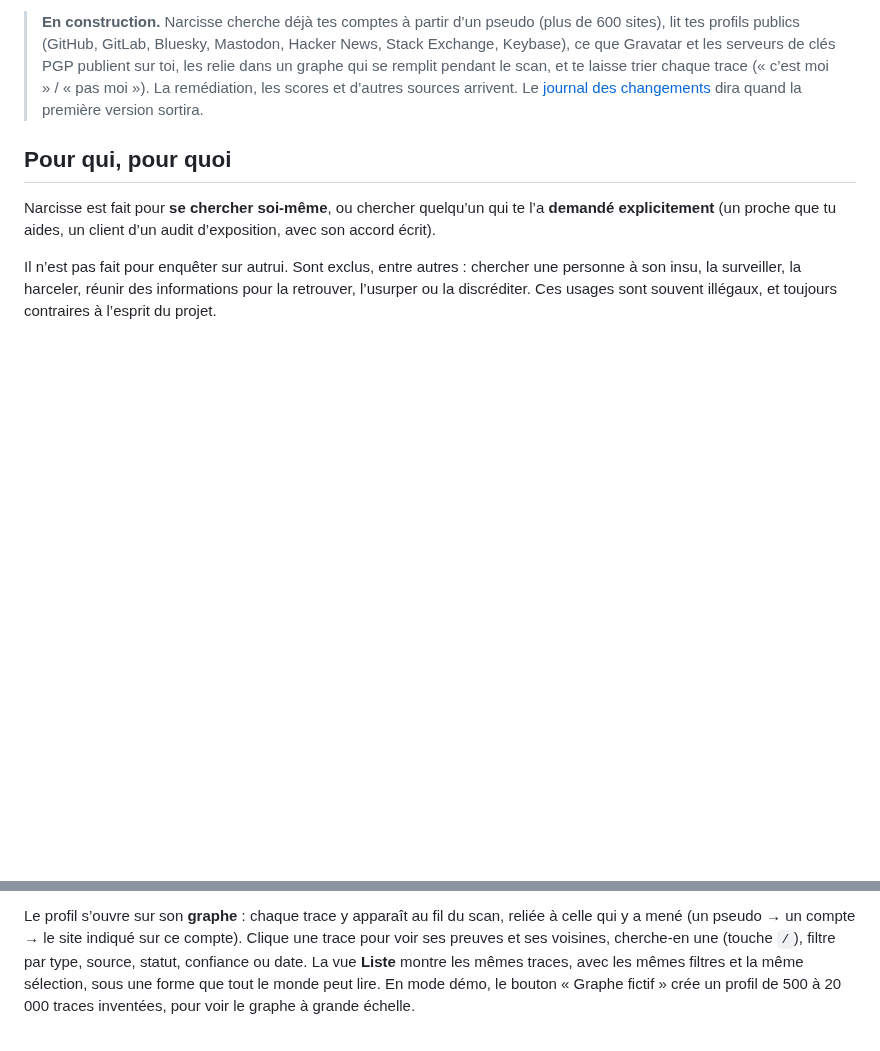
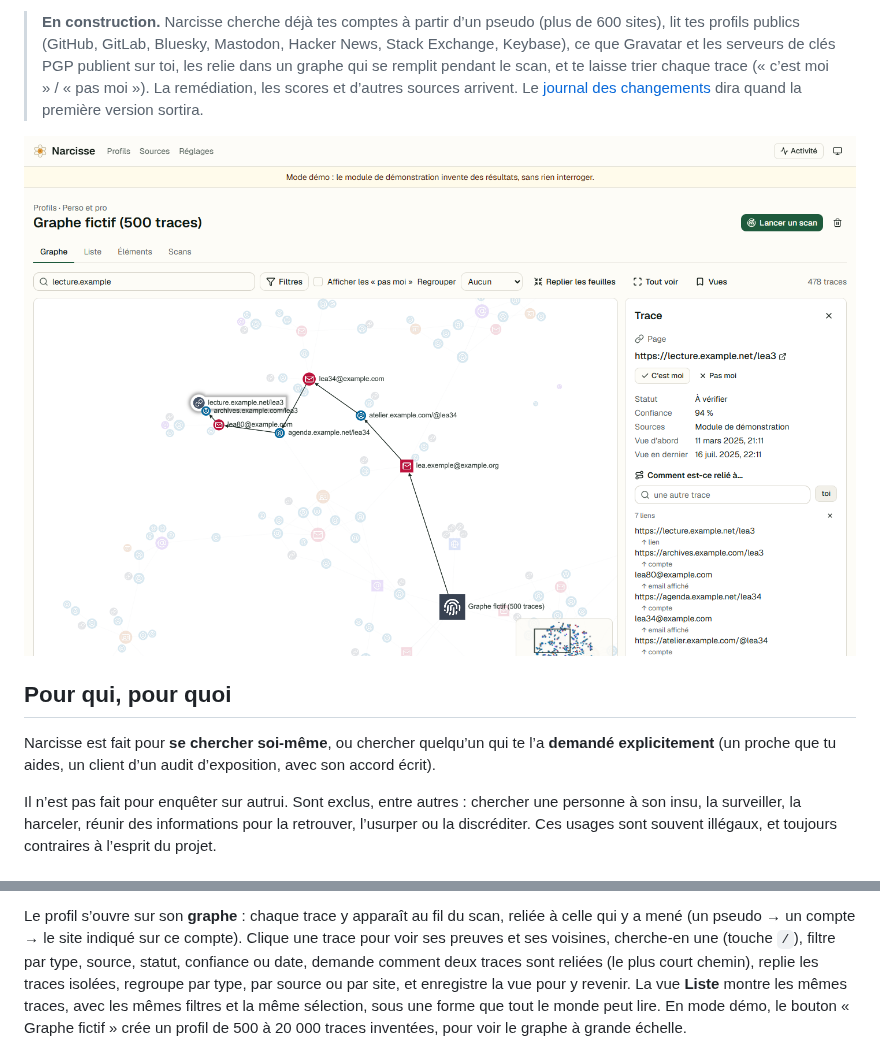
Before and after one commit to j3ffx/narcisse, a Markdown page: README.md, 2 parts joined by grey strips. Rendered like a GitHub page; pictures changed too: docs/capture-graphe.png (added); blank space fills up the shorter version.

```diff
--- a/README.md
+++ b/README.md
@@ -13,6 +13,9 @@ déréférencement, envoyer une demande RGPD. Puis il suit tes progrès d’un s
 > remplit pendant le scan, et te laisse trier chaque trace (« c’est moi » / « pas moi »). La
 > remédiation, les scores et d’autres sources arrivent. Le
 > [journal des changements](CHANGELOG.md) dira quand la première version sortira.
+
+![Le graphe d’un profil fictif en mode démo : une trace sélectionnée et le chemin qui la relie à
+l’identité, le reste atténué, la mini-carte et le détail de la trace](docs/capture-graphe.png)
 
 ## Pour qui, pour quoi
 
@@ -75,7 +78,9 @@ navigateur ou arrêter Narcisse : tout reprend où ça en était.
 
 Le profil s’ouvre sur son **graphe** : chaque trace y apparaît au fil du scan, reliée à celle qui y a
 mené (un pseudo → un compte → le site indiqué sur ce compte). Clique une trace pour voir ses preuves
-et ses voisines, cherche-en une (touche `/`), filtre par type, source, statut, confiance ou date. La
+et ses voisines, cherche-en une (touche `/`), filtre par type, source, statut, confiance ou date,
+demande comment deux traces sont reliées (le plus court chemin), replie les traces isolées,
+regroupe par type, par source ou par site, et enregistre la vue pour y revenir. La
 vue **Liste** montre les mêmes traces, avec les mêmes filtres et la même sélection, sous une forme
 que tout le monde peut lire. En mode démo, le bouton « Graphe fictif » crée un profil de 500 à
 20 000 traces inventées, pour voir le graphe à grande échelle.
```
Also changed, not shown: CHANGELOG.md (+3 -0 lines), CLAUDE.md (+16 -0 lines).
